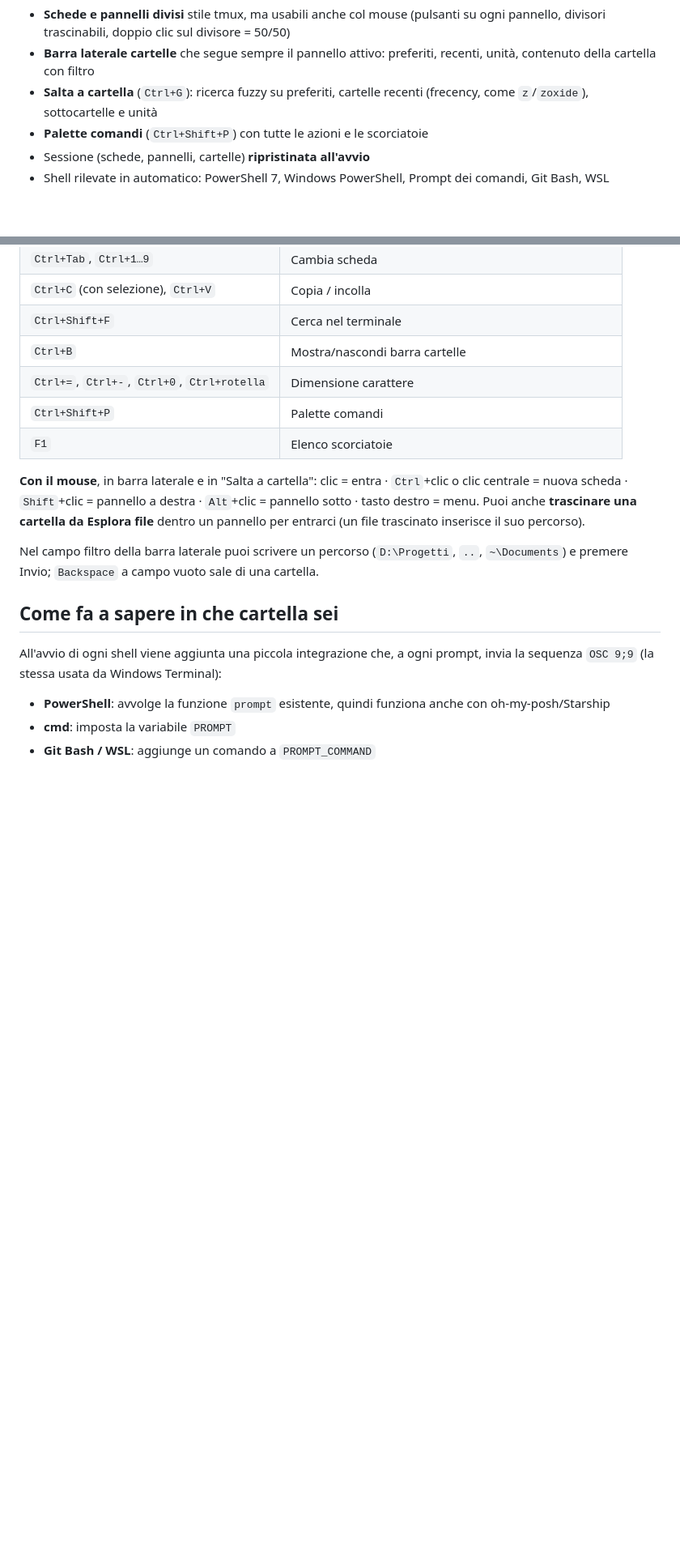
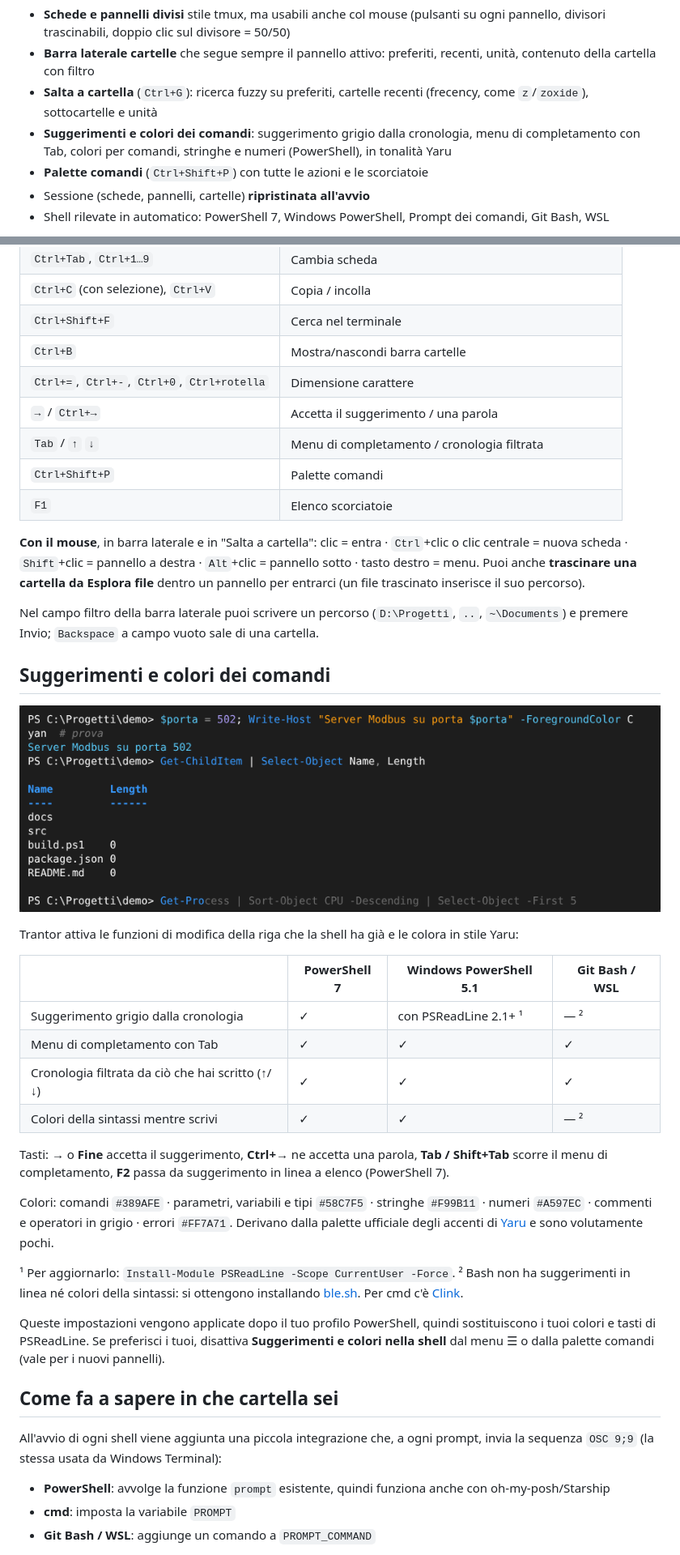
Before and after one commit to tommasofaedo/trantor, a Markdown page: README.it.md, 2 parts joined by grey strips. Shown at 81% size. Drawn GitHub-style; pictures changed too: docs/suggestions.png (added); blank space fills up the shorter version.

```diff
--- a/README.it.md
+++ b/README.it.md
@@ -13,6 +13,7 @@ Funzioni principali:
 - **Schede e pannelli divisi** stile tmux, ma usabili anche col mouse (pulsanti su ogni pannello, divisori trascinabili, doppio clic sul divisore = 50/50)
 - **Barra laterale cartelle** che segue sempre il pannello attivo: preferiti, recenti, unità, contenuto della cartella con filtro
 - **Salta a cartella** (`Ctrl+G`): ricerca fuzzy su preferiti, cartelle recenti (frecency, come `z`/`zoxide`), sottocartelle e unità
+- **Suggerimenti e colori dei comandi**: suggerimento grigio dalla cronologia, menu di completamento con Tab, colori per comandi, stringhe e numeri (PowerShell), in tonalità Yaru
 - **Palette comandi** (`Ctrl+Shift+P`) con tutte le azioni e le scorciatoie
 - Sessione (schede, pannelli, cartelle) **ripristinata all'avvio**
 - Shell rilevate in automatico: PowerShell 7, Windows PowerShell, Prompt dei comandi, Git Bash, WSL
@@ -72,6 +73,8 @@ Se mancano, l'app ripiega su Segoe UI e Cascadia Mono / Consolas.
 | `Ctrl+Shift+F` | Cerca nel terminale |
 | `Ctrl+B` | Mostra/nascondi barra cartelle |
 | `Ctrl+=`, `Ctrl+-`, `Ctrl+0`, `Ctrl+rotella` | Dimensione carattere |
+| `→` / `Ctrl+→` | Accetta il suggerimento / una parola |
+| `Tab` / `↑` `↓` | Menu di completamento / cronologia filtrata |
 | `Ctrl+Shift+P` | Palette comandi |
 | `F1` | Elenco scorciatoie |
 
@@ -80,6 +83,28 @@ clic = entra · `Ctrl`+clic o clic centrale = nuova scheda · `Shift`+clic = pan
 Puoi anche **trascinare una cartella da Esplora file** dentro un pannello per entrarci (un file trascinato inserisce il suo percorso).
 
 Nel campo filtro della barra laterale puoi scrivere un percorso (`D:\Progetti`, `..`, `~\Documents`) e premere Invio; `Backspace` a campo vuoto sale di una cartella.
+
+## Suggerimenti e colori dei comandi
+
+![Suggestions and syntax colors](docs/suggestions.png)
+
+Trantor attiva le funzioni di modifica della riga che la shell ha già e le colora in stile Yaru:
+
+| | PowerShell 7 | Windows PowerShell 5.1 | Git Bash / WSL |
+|---|---|---|---|
+| Suggerimento grigio dalla cronologia | ✓ | con PSReadLine 2.1+ ¹ | — ² |
+| Menu di completamento con Tab | ✓ | ✓ | ✓ |
+| Cronologia filtrata da ciò che hai scritto (↑/↓) | ✓ | ✓ | ✓ |
+| Colori della sintassi mentre scrivi | ✓ | ✓ | — ² |
+
+Tasti: **→** o **Fine** accetta il suggerimento, **Ctrl+→** ne accetta una parola, **Tab / Shift+Tab** scorre il menu di completamento, **F2** passa da suggerimento in linea a elenco (PowerShell 7).
+
+Colori: comandi `#389AFE` · parametri, variabili e tipi `#58C7F5` · stringhe `#F99B11` · numeri `#A597EC` · commenti e operatori in grigio · errori `#FF7A71`. Derivano dalla palette ufficiale degli accenti di [Yaru](https://github.com/ubuntu/yaru) e sono volutamente pochi.
+
+¹ Per aggiornarlo: `Install-Module PSReadLine -Scope CurrentUser -Force`.
+² Bash non ha suggerimenti in linea né colori della sintassi: si ottengono installando [ble.sh](https://github.com/akinomyoga/ble.sh). Per cmd c'è [Clink](https://github.com/chrisant996/clink).
+
+Queste impostazioni vengono applicate dopo il tuo profilo PowerShell, quindi sostituiscono i tuoi colori e tasti di PSReadLine. Se preferisci i tuoi, disattiva **Suggerimenti e colori nella shell** dal menu ☰ o dalla palette comandi (vale per i nuovi pannelli).
 
 ## Come fa a sapere in che cartella sei
 
```
Also changed, not shown: CHANGELOG.md (+9 -0 lines), README.md (+25 -0 lines), 4 other files.
